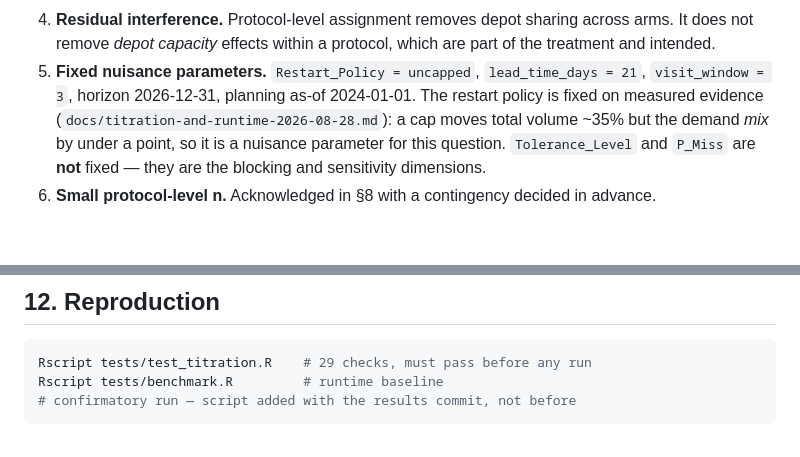
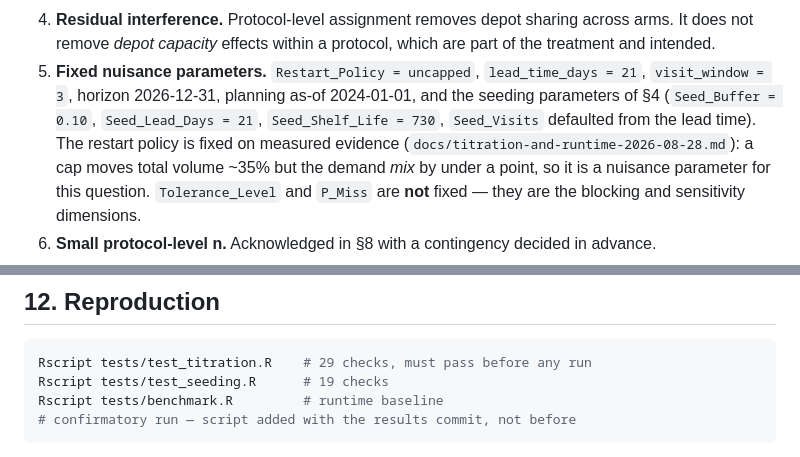
Before and after one commit to rafaelcarlosabbariao/imp-supply-simulator, a Markdown page: docs/EXPERIMENT.md, 2 parts joined by grey strips. Drawn GitHub-style; blank space fills up the shorter version.

````diff
--- a/docs/EXPERIMENT.md
+++ b/docs/EXPERIMENT.md
@@ -238,7 +267,9 @@ one is run anyway it will be labelled exploratory and excluded from any claim.
    which are part of the treatment and intended.
 5. **Fixed nuisance parameters.** `Restart_Policy = uncapped`,
    `lead_time_days = 21`, `visit_window = 3`, horizon 2026-12-31, planning
-   as-of 2024-01-01. The restart policy is fixed on measured evidence
+   as-of 2024-01-01, and the seeding parameters of §4 (`Seed_Buffer = 0.10`,
+   `Seed_Lead_Days = 21`, `Seed_Shelf_Life = 730`, `Seed_Visits` defaulted from
+   the lead time). The restart policy is fixed on measured evidence
    (`docs/titration-and-runtime-2026-08-28.md`): a cap moves total volume ~35%
    but the demand *mix* by under a point, so it is a nuisance parameter for this
    question. `Tolerance_Level` and `P_Miss` are **not** fixed — they are the
@@ -268,6 +299,7 @@ unpublished is not doing any work.
 
 ```bash
 Rscript tests/test_titration.R    # 29 checks, must pass before any run
+Rscript tests/test_seeding.R      # 19 checks
 Rscript tests/benchmark.R         # runtime baseline
 # confirmatory run — script added with the results commit, not before
 ```
````
Also changed, not shown: other parts of docs/EXPERIMENT.md (+34 -5 lines).
